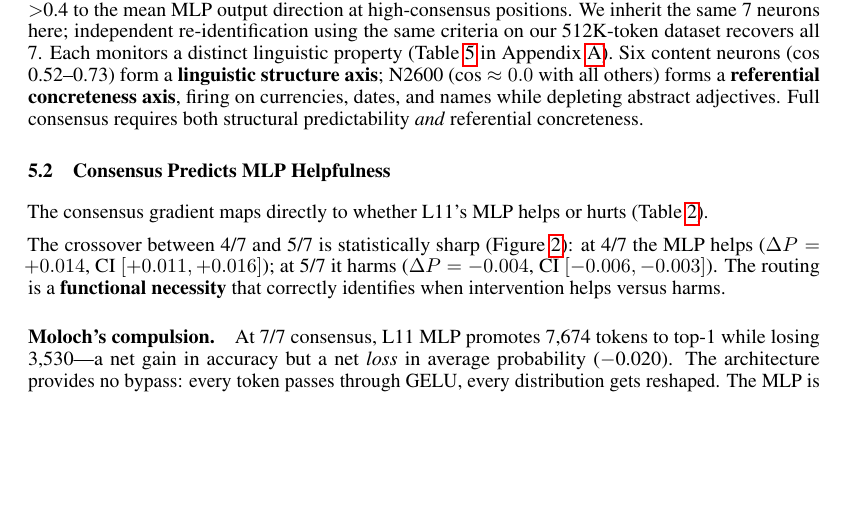
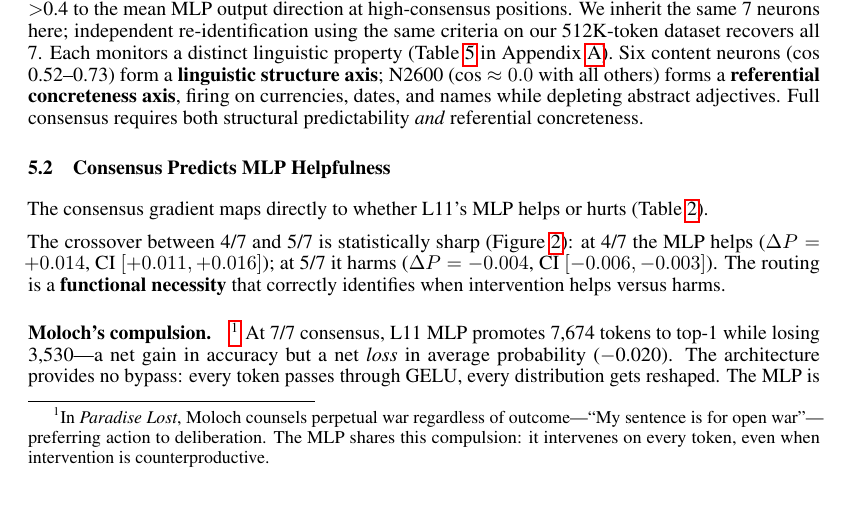
Before and after one commit to pbalogh/transparent-gpt2, a LaTeX paper (paper/main.tex): part of page 4 of 14, cut so that both start at the same text, the shorter picture padded with empty space. Compiled offline with pdfLaTeX.

Commit message:
Add Moloch footnote (Paradise Lost, matching Belial)

```diff
--- a/paper/main.tex
+++ b/paper/main.tex
@@ -375,7 +375,11 @@ CI $[-0.006, -0.003]$).
 The routing is a \textbf{functional necessity} that correctly identifies when
 intervention helps versus harms.
 
-\paragraph{Moloch's compulsion.}
+\paragraph{Moloch's compulsion.}%
+\footnote{In \emph{Paradise Lost}, Moloch counsels
+perpetual war regardless of outcome---``My sentence is for open war''---preferring
+action to deliberation. The MLP shares this compulsion: it intervenes on every
+token, even when intervention is counterproductive.}
 At 7/7 consensus, L11 MLP promotes 7{,}674 tokens to top-1 while losing
 3{,}530---a net gain in accuracy but a net \emph{loss} in average probability
 ($-$0.020). The architecture provides no bypass: every token passes through
```
Also changed, not shown: paper/main.pdf.
